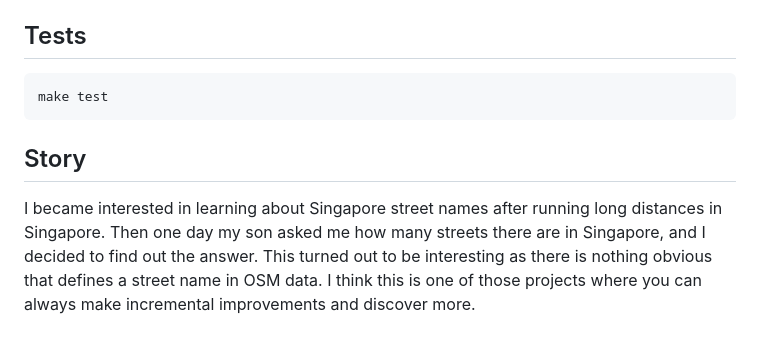
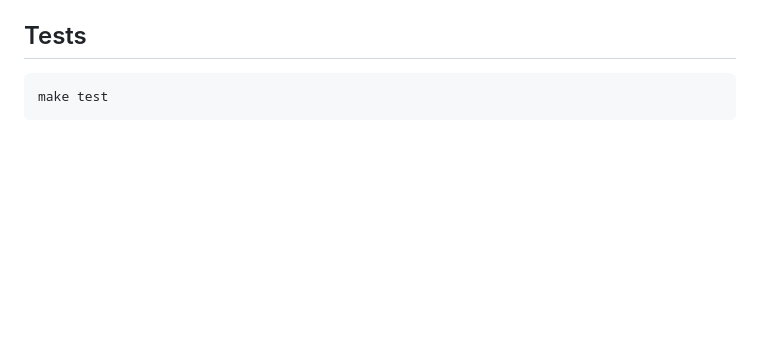
Before and after one commit to evgeniyarbatov/singapore-streets, a Markdown page: README.md, the part around one of its changes. GitHub-like rendering; blank space fills up the shorter version.

````diff
--- a/README.md
+++ b/README.md
@@ -134,7 +134,3 @@ make category-report
 ```bash
 make test
 ```
-
-## Story
-
-I became interested in learning about Singapore street names after running long distances in Singapore. Then one day my son asked me how many streets there are in Singapore, and I decided to find out the answer. This turned out to be interesting as there is nothing obvious that defines a street name in OSM data. I think this is one of those projects where you can always make incremental improvements and discover more.
````
Also changed, not shown: other parts of README.md (+1 -1 lines).
